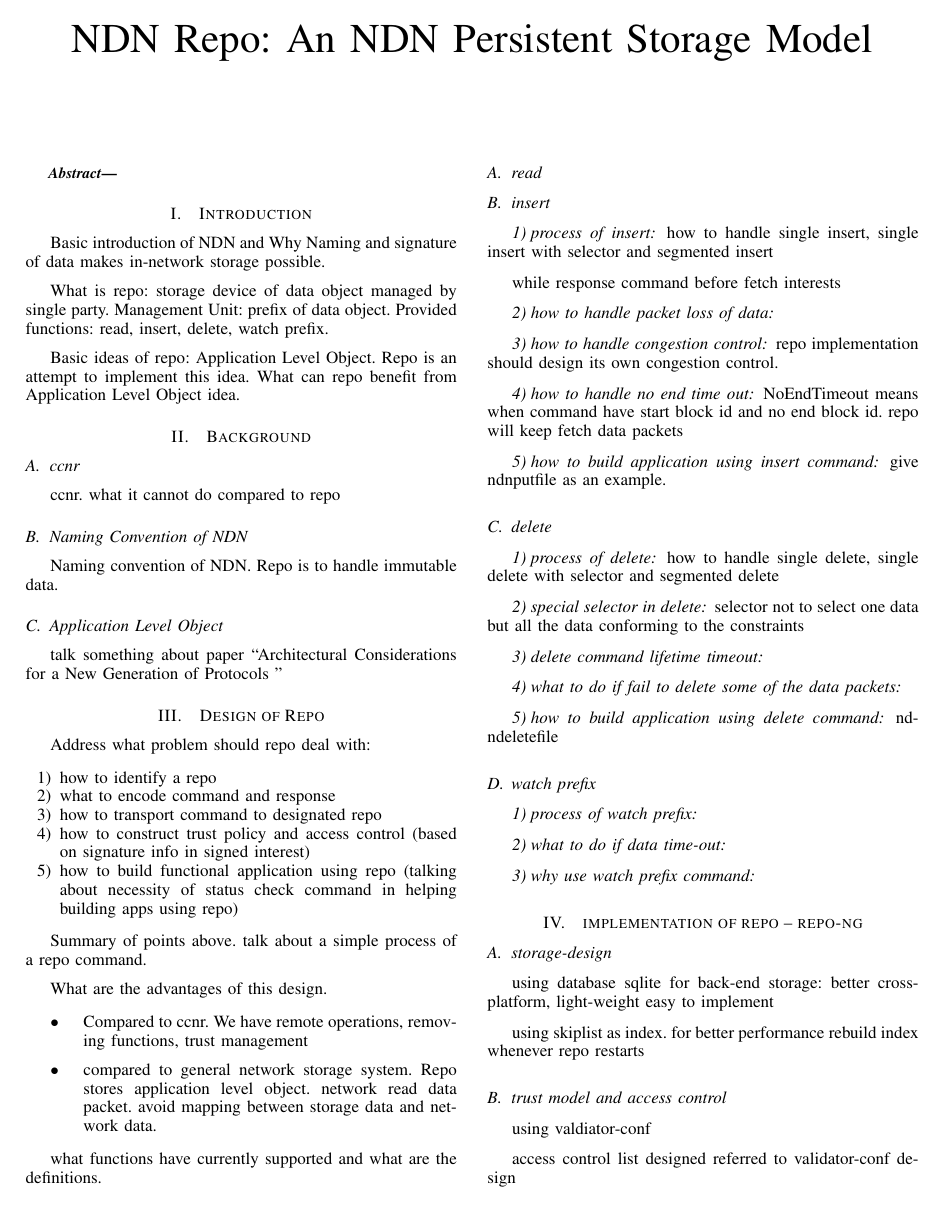
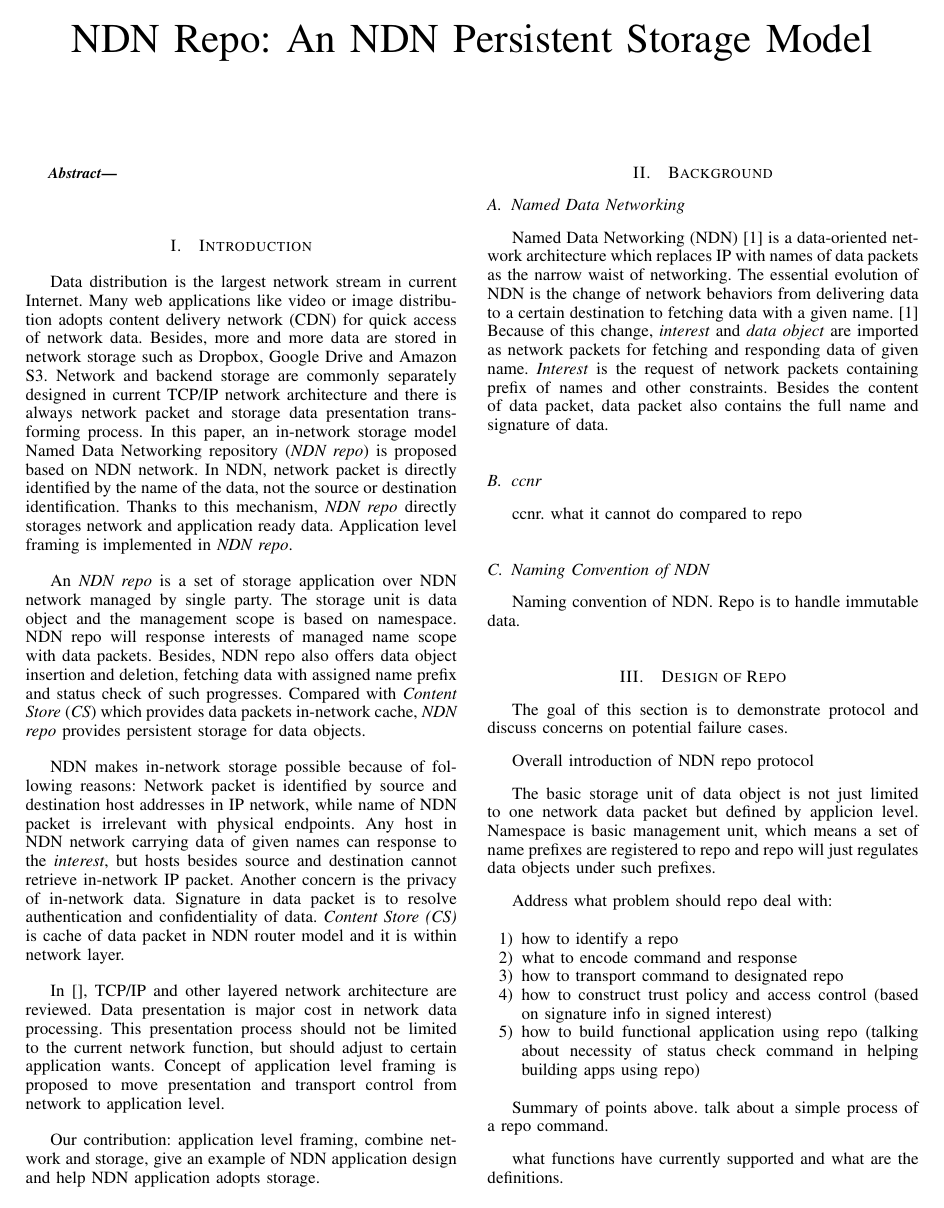
Before and after one commit to chenatu/repo-infocom, a LaTeX paper (repo-infocom.tex): page 1 of 2. Compiled offline with pdfLaTeX.

Commit message:
Revise outline and add some introduction

```diff
--- a/repo-infocom.tex
+++ b/repo-infocom.tex
@@ -162,23 +162,34 @@
 \IEEEpeerreviewmaketitle
 
 \section{Introduction}
-Basic introduction of NDN and Why Naming and signature of data makes in-network storage possible.
 
-What is repo: storage device of data object managed by single party. Management Unit: prefix of data object. Provided functions: read, insert, delete, watch prefix.
+Data distribution is the largest network stream in current Internet. Many web applications like video or image distribution adopts content delivery network (CDN) for quick access of network data. Besides, more and more data are stored in network storage such as Dropbox, Google Drive and Amazon S3. Network and backend storage are commonly separately designed in current TCP/IP network architecture and there is always network packet and storage data presentation transforming process. In this paper, an in-network storage model Named Data Networking repository (\emph{NDN repo}) is proposed based on NDN network. In NDN, network packet is directly identified by the name of the data, not the source or destination identification. Thanks to this mechanism, \emph{NDN repo} directly storages network and application ready data. Application level framing is implemented in \emph{NDN repo}.
 
-Basic ideas of repo: Application Level Object. Repo is an attempt to implement this idea. What can repo benefit from Application Level Object idea.
+An \emph{NDN repo} is a set of storage application over NDN network managed by single party. The storage unit is data object and the management scope is based on namespace. NDN repo will response interests of managed name scope with data packets. Besides, NDN repo also offers data object insertion and deletion, fetching data with assigned name prefix and status check of such progresses. Compared with \emph{Content Store} (\emph{CS}) which provides data packets in-network cache, \emph{NDN repo} provides persistent storage for data objects.
+
+NDN makes in-network storage possible because of following reasons: Network packet is identified by source and destination host addresses in IP network, while name of NDN packet is irrelevant with physical endpoints. Any host in NDN network carrying data of given names can response to the \emph{interest}, but hosts besides source and destination cannot retrieve in-network IP packet. Another concern is the privacy of in-network data. Signature in data packet is to resolve authentication and confidentiality of data. \emph{Content Store (CS)} is cache of data packet in NDN router model and it is within network layer.
+
+In [], TCP/IP and other layered network architecture are reviewed. Data presentation is major cost in network data processing. This presentation process should not be limited to the current network function, but should adjust to certain application wants. Concept of application level framing is proposed to move presentation and transport control from network to application level.
+
+Our contribution: application level framing, combine network and storage, give an example of NDN application design and help NDN application adopts storage.
 
 \section{Background}
+\subsection{Named Data Networking}
+Named Data Networking (NDN) \cite{zhang2010named} is a data-oriented network architecture which replaces IP with names of data packets as the narrow waist of networking. The essential evolution of NDN is the change of network behaviors from delivering data to a certain destination to fetching data with a given name. \cite{zhang2010named} Because of this change, \emph{interest} and \emph{data object} are imported as network packets for fetching and responding data of given name. \emph{Interest} is the request of network packets containing prefix of names and other constraints. Besides the content of data packet, data packet also contains the full name and signature of data.
+
 \subsection{ccnr}
 ccnr. what it cannot do compared to repo
 
 \subsection{Naming Convention of NDN}
 Naming convention of NDN. Repo is to handle immutable data.
 
-\subsection{Application Level Object}
-talk something about paper ``Architectural  Considerations  for  a  New  Generation  of  Protocols ''
+\section{Design of Repo}
+The goal of this section is to demonstrate protocol and discuss concerns on potential failure cases.
 
-\section{Design of Repo}
+Overall introduction of NDN repo protocol
+
+The basic storage unit of data object is not just limited to one network data packet but defined by applicion level. Namespace is basic management unit, which means a set of name prefixes are registered to repo and repo will just regulates data objects under such prefixes.
+
 Address what problem should repo deal with:
 \begin{enumerate}
 \item how to identify a repo
@@ -190,12 +201,7 @@ Address what problem should repo deal with:
 
 Summary of points above. talk about a simple process of a repo command.
 
-What are the advantages of this design.
 
-\begin{itemize}
-\item Compared to ccnr. We have remote operations, removing functions, trust management
-\item compared to general network storage system. Repo stores application level object. network read data packet. avoid mapping between storage data and network data.
-\end{itemize}
 
 what functions have currently supported and what are the definitions.
 
```
Also changed, not shown: repo-infocom.tex (18 more changed lines).
